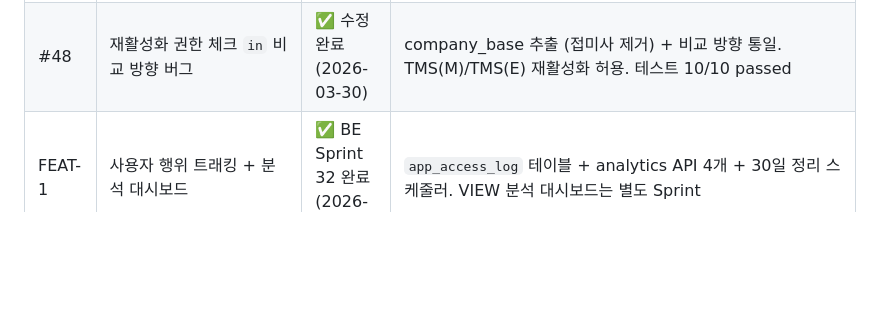
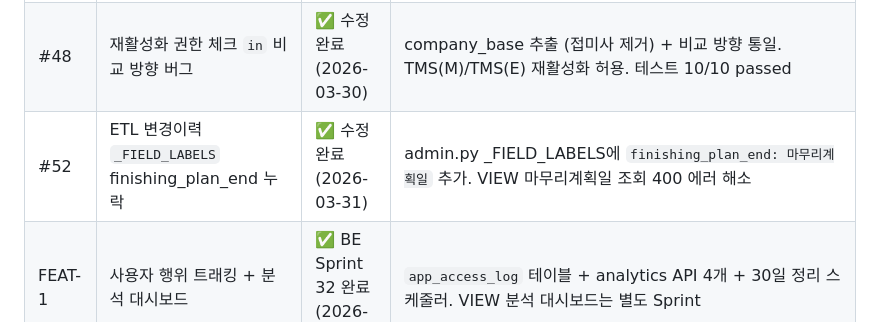
Before and after one commit to isolhsolfafa/AXIS-OPS, a Markdown page: BACKLOG.md, the part around the change. Rendered like a GitHub page; blank space fills up the shorter version.

```diff
--- a/BACKLOG.md
+++ b/BACKLOG.md
@@ -46,6 +46,7 @@
 | BUG-32 | 분석 대시보드 엔드포인트 한글 미표시 | ✅ 수정 완료 (2026-03-30) | analytics.py _ENDPOINT_LABELS 40개 누락 전수 등록 (30→90개) |
 | BUG-33 | 릴레이 재완료 시 KeyError: 0 서버 에러 | ✅ 수정 완료 (2026-03-30) | _worker_restarted_after_completion() RealDictCursor dict 접근 — row[0]→row.get('last_start') |
 | #48 | 재활성화 권한 체크 `in` 비교 방향 버그 | ✅ 수정 완료 (2026-03-30) | company_base 추출 (접미사 제거) + 비교 방향 통일. TMS(M)/TMS(E) 재활성화 허용. 테스트 10/10 passed |
+| #52 | ETL 변경이력 `_FIELD_LABELS` finishing_plan_end 누락 | ✅ 수정 완료 (2026-03-31) | admin.py _FIELD_LABELS에 `finishing_plan_end: 마무리계획일` 추가. VIEW 마무리계획일 조회 400 에러 해소 |
 | FEAT-1 | 사용자 행위 트래킹 + 분석 대시보드 | ✅ BE Sprint 32 완료 (2026-03-19) | `app_access_log` 테이블 + analytics API 4개 + 30일 정리 스케줄러. VIEW 분석 대시보드는 별도 Sprint |
 
 ---
```
Also changed, not shown: CLAUDE.md (+1 -0 lines), PROGRESS.md (+8 -1 lines).
